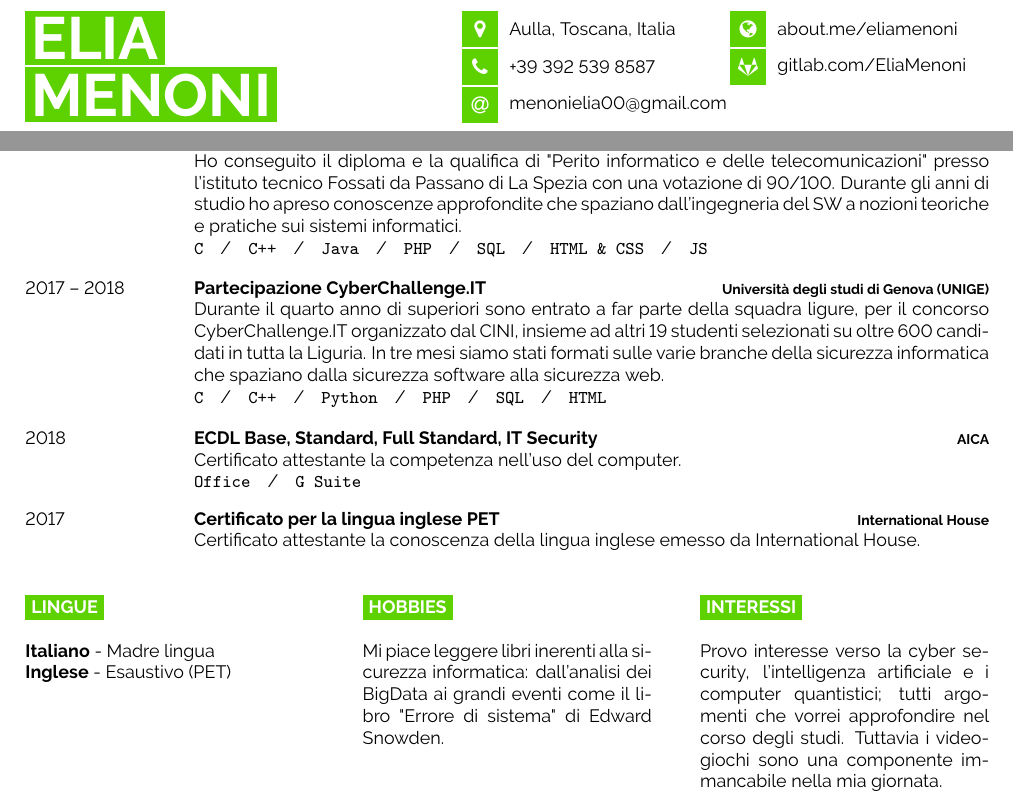
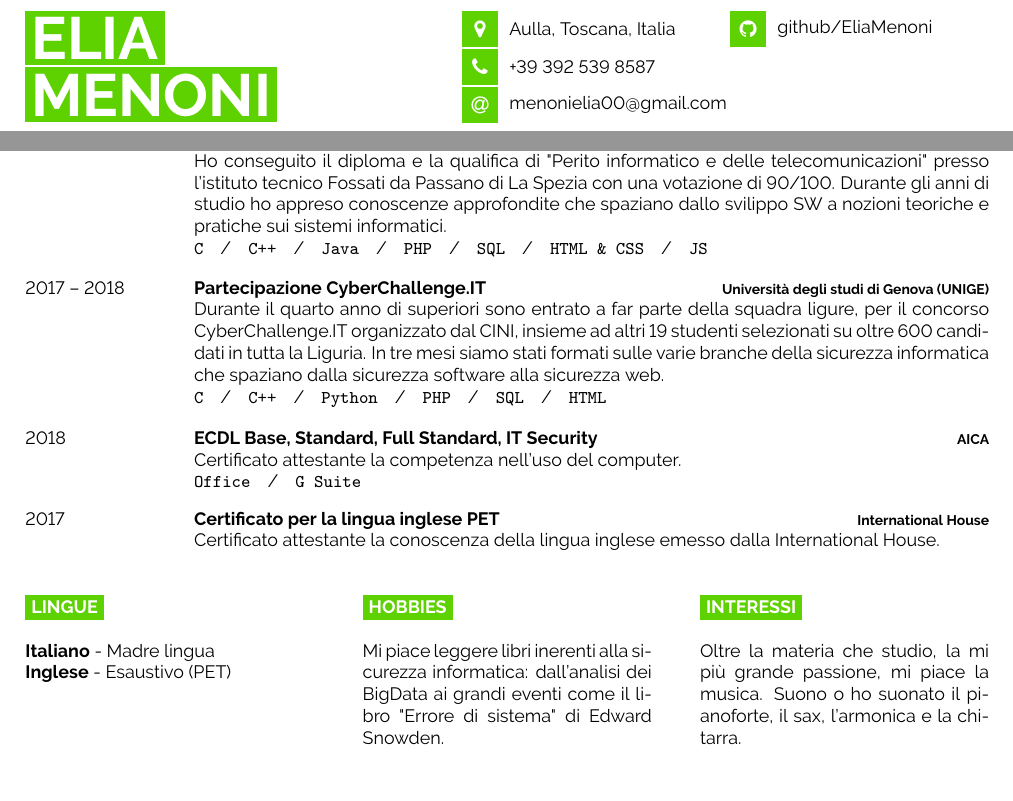
Before and after one commit to EliaMenoni/CV, a LaTeX document (main.tex): two parts of the page, joined at a grey line, cut so that both start at the same text, the shorter picture padded with empty space. Compiled offline with pdfLaTeX.

Commit message:
Modifiche e correzione errori

```diff
--- a/main.tex
+++ b/main.tex
@@ -39,8 +39,8 @@
 
 	% The first parameter is the FontAwesome icon name, the second is the box size and the third is the text
 	% Other icons can be found by referring to fontawesome.pdf (supplied with the template) and using the word after \fa in the command for the icon you want
-	\icon{Globe}{12}{\href{https://about.me/eliamenoni}{about.me/eliamenoni}}\\
-	\icon{Gitlab}{12}{\href{https://gitlab.com/EliaMenoni}{gitlab.com/EliaMenoni}}\\
+	% \icon{Globe}{12}{\href{https://about.me/eliamenoni}{about.me/eliamenoni}}\\
+	\icon{Github}{12}{\href{https://github.com/EliaMenoni}{github/EliaMenoni}}\\
 	%\icon{Twitter}{12}{\href{https://twitter.com/@alyxvance}{@alyxvance}}\\
 \end{minipage}
 
@@ -106,7 +106,7 @@
 	{Diploma}
 	{Fossati da Passano, La Spezia}
 	{Ho conseguito il diploma e la qualifica di "Perito informatico e delle telecomunicazioni" presso l'istituto tecnico Fossati da Passano di La Spezia con una votazione di 90/100.
-		Durante gli anni di studio ho apreso conoscenze approfondite che spaziano dall'ingegneria del SW a nozioni teoriche e pratiche sui sistemi informatici.\\
+		Durante gli anni di studio ho appreso conoscenze approfondite che spaziano dallo svilippo SW a nozioni teoriche e pratiche sui sistemi informatici.\\
 		\texttt{C}\slashsep\texttt{C++}\slashsep\texttt{Java}\slashsep\texttt{PHP}\slashsep\texttt{SQL}\slashsep\texttt{HTML \& CSS}\slashsep\texttt{JS}}
 	\entry
 	{2017 -- 2018}
@@ -119,13 +119,13 @@
 	{2018}
 	{ECDL Base, Standard, Full Standard, IT Security}
 	{AICA}
-  {Certificato attestante la competenza nell'uso del computer.\\
-  \texttt{Office}\slashsep\texttt{G Suite}}
+	{Certificato attestante la competenza nell'uso del computer.\\
+		\texttt{Office}\slashsep\texttt{G Suite}}
 	\entry
 	{2017}
 	{Certificato per la lingua inglese PET}
 	{International House}
-	{Certificato attestante la conoscenza della lingua inglese emesso da International House.}
+	{Certificato attestante la conoscenza della lingua inglese emesso dalla International House.}
 \end{entrylist}
 
 %----------------------------------------------------------------------------------------
@@ -154,8 +154,7 @@
 
 	\cvsect{Interessi}
 
-	Provo interesse verso la cyber security, l'intelligenza artificiale e i computer quantistici; tutti argomenti che vorrei approfondire nel corso degli studi.
-	Tuttavia i videogiochi sono una componente immancabile nella mia giornata.
+	Oltre la materia che studio, la mi più grande passione, mi piace la musica. Suono o ho suonato il pianoforte, il sax, l'armonica e la chitarra.
 \end{minipage}
 
 %----------------------------------------------------------------------------------------
```
Also changed, not shown: main.pdf.
